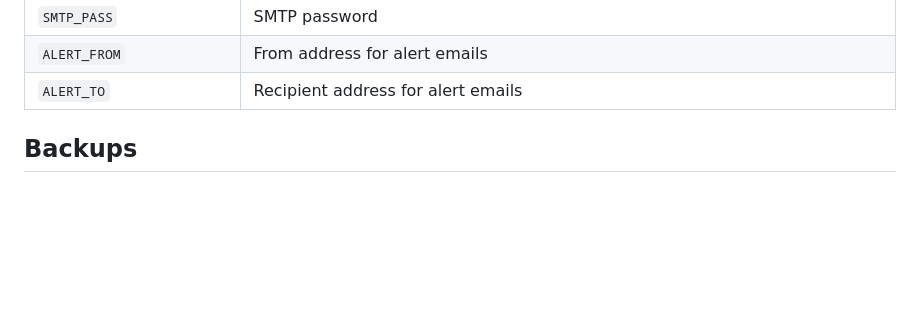
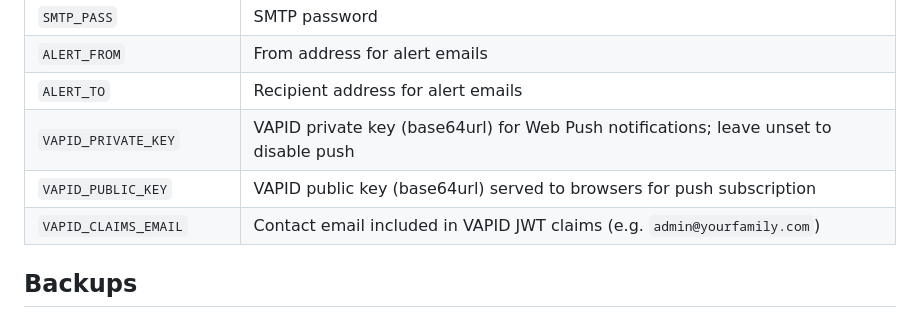
Before and after one commit to linuxmaier/custom-radio, a Markdown page: README.md, the part around one of its changes. Rendered like a GitHub page; blank space fills up the shorter version.

```diff
--- a/README.md
+++ b/README.md
@@ -135,6 +142,9 @@ See `.env.example` for the full list:
 | `SMTP_PASS` | SMTP password |
 | `ALERT_FROM` | From address for alert emails |
 | `ALERT_TO` | Recipient address for alert emails |
+| `VAPID_PRIVATE_KEY` | VAPID private key (base64url) for Web Push notifications; leave unset to disable push |
+| `VAPID_PUBLIC_KEY` | VAPID public key (base64url) served to browsers for push subscription |
+| `VAPID_CLAIMS_EMAIL` | Contact email included in VAPID JWT claims (e.g. `admin@yourfamily.com`) |
 
 ## Backups
 
```
Also changed, not shown: other parts of README.md (+21 -6 lines), CLAUDE.md (+4 -3 lines).
